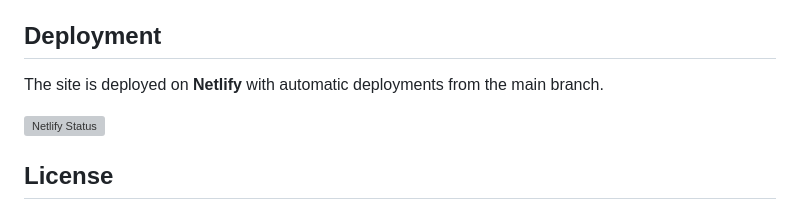
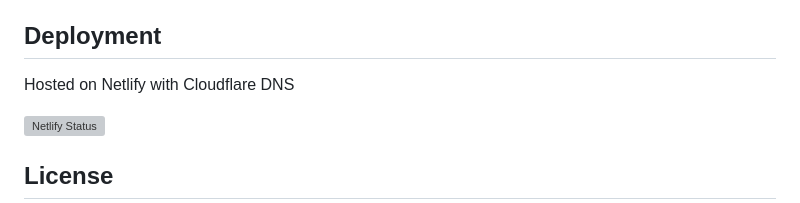
Before and after one commit to thaboxan/Beyondlimtsot, a Markdown page: README.md, the part around the change. Drawn GitHub-style; grey boxes are pictures that could not be loaded.

Commit message:
Clarify hosting details in deployment section
Updated deployment section to clarify hosting details.

```diff
--- a/README.md
+++ b/README.md
@@ -99,7 +99,7 @@ Beyondlimtsot/
 
 ## Deployment
 
-The site is deployed on **Netlify** with automatic deployments from the main branch.
+Hosted on Netlify with Cloudflare DNS
 
 [![Netlify Status](https://api.netlify.com/api/v1/badges/your-badge-id/deploy-status)](https://app.netlify.com/sites/beyondlimitsot/deploys)
 
```
